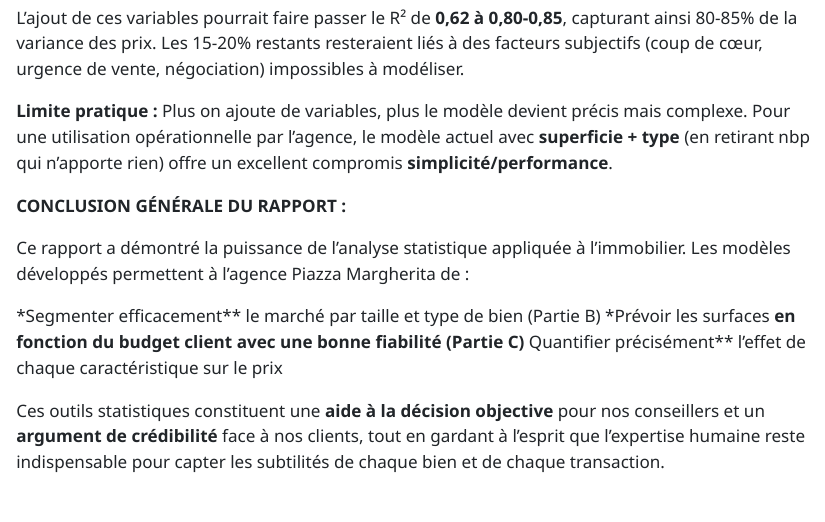
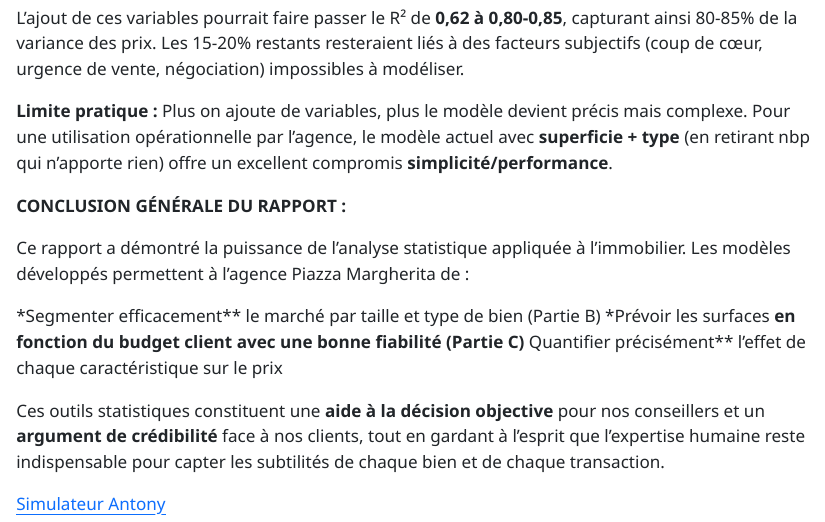
Before and after one commit to dfatoumata/projet_antony_portfolio, a Quarto document (partie2_immobilier_antony_S1_2025/Rapport_antonye_fatoumata.qmd): the page in a window 1100 px wide, from 15450 px down. The pictures show the output file partie2_immobilier_antony_S1_2025/Rapport_antonye_fatoumata.html that the author committed with the source, opened offline.

Commit message:
Message de modification

```diff
--- a/partie2_immobilier_antony_S1_2025/Rapport_antonye_fatoumata.qmd
+++ b/partie2_immobilier_antony_S1_2025/Rapport_antonye_fatoumata.qmd
@@ -956,3 +956,5 @@ Ce rapport a démontré la puissance de l'analyse statistique appliquée à l'im
 **Quantifier précisément** l'effet de chaque caractéristique sur le prix
 
 Ces outils statistiques constituent une **aide à la décision objective** pour nos conseillers et un **argument de crédibilité** face à nos clients, tout en gardant à l'esprit que l'expertise humaine reste indispensable pour capter les subtilités de chaque bien et de chaque transaction.
+
+[Simulateur Antony](https://fatoumatadiallo2004.shinyapps.io/antony/)
```
Also changed, not shown: READEME.md (+4 -1 lines), partie2_immobilier_antony_S1_2025/Rapport_antonye_fatoumata.html.
